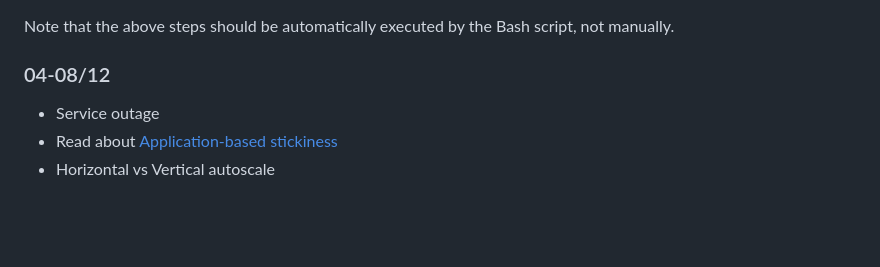
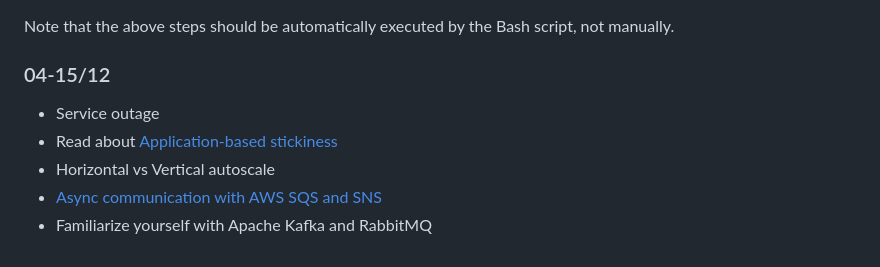
Before and after one commit to alonitac/DevOpsMay22, a Markdown page: learning-objectives.md, the part around the change. GitHub-like rendering; blank space fills up the shorter version.

```diff
--- a/learning-objectives.md
+++ b/learning-objectives.md
@@ -44,8 +44,10 @@ Write bash scripts that automatically rotates SSH keys for a given host `ec2-use
 
 Note that the above steps should be automatically executed by the Bash script, not manually.
 
-### 04-08/12
+### 04-15/12
 
 - Service outage
 - Read about [Application-based stickiness](https://docs.aws.amazon.com/elasticloadbalancing/latest/application/sticky-sessions.html#application-based-stickiness)
 - Horizontal vs Vertical autoscale
+- [Async communication with AWS SQS and SNS](https://medium.com/@erickgallani/async-communication-with-aws-sqs-and-sns-d6339de81f2e)
+- Familiarize yourself with Apache Kafka and RabbitMQ
```
Also changed, not shown: tutorials/10_rds.md (added, +344 -0 lines), tutorials/img/db.png (added), tutorials/img/sql.png (added).
